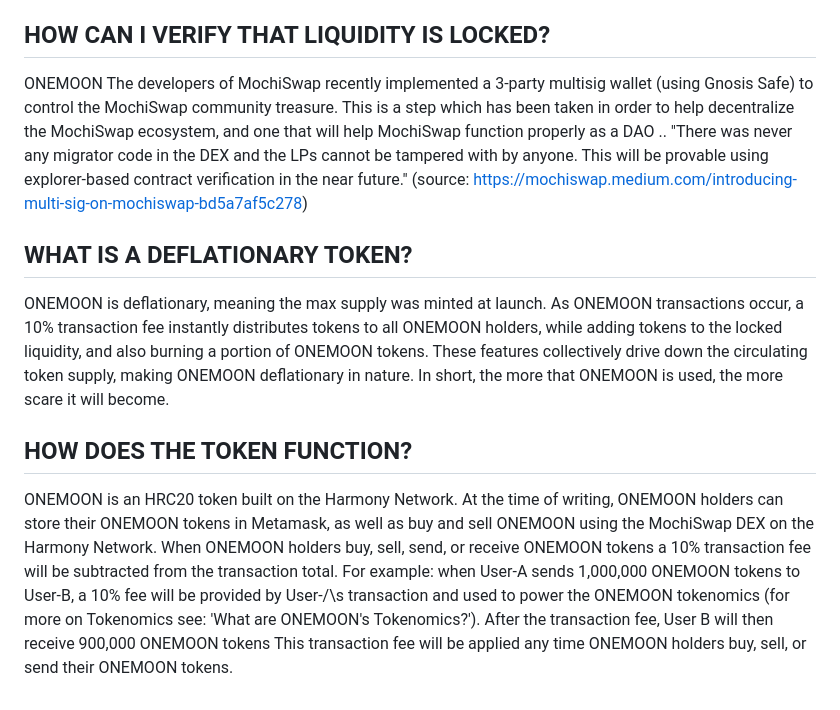
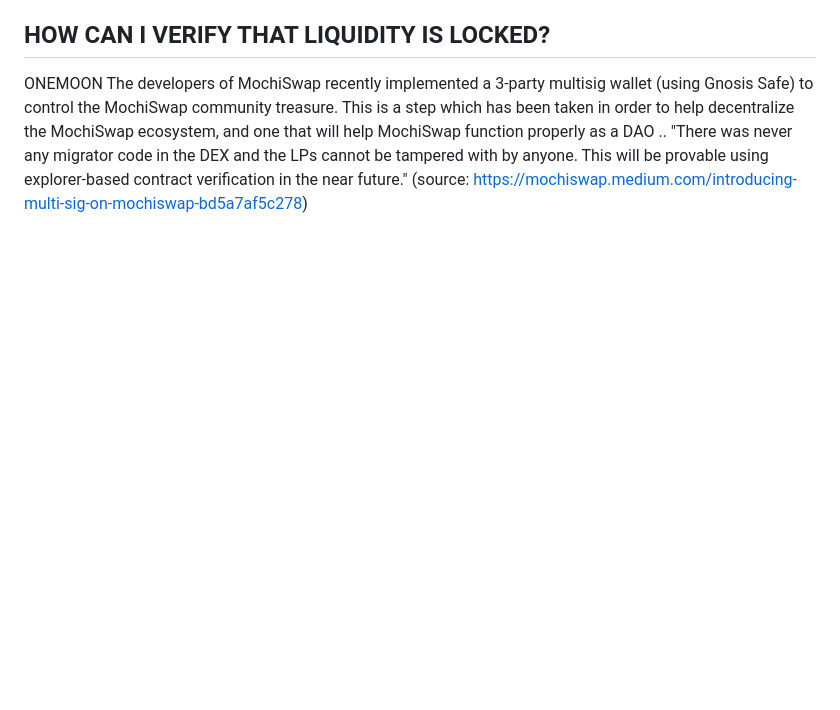
Before and after one commit to ThulsaDoomOne/onemoon.io, a Markdown page: blue-paper/bluepaper-to-be-edited.md, the part around the change. GitHub-like rendering; blank space fills up the shorter version.

Commit message:
GitBook: [#33] No subject

```diff
--- a/blue-paper/bluepaper-to-be-edited.md
+++ b/blue-paper/bluepaper-to-be-edited.md
@@ -35,11 +35,3 @@ MochiSwap is the first cross-chain DEX on the Harmony ONE network, using the nat
 ## HOW CAN I VERIFY THAT LIQUIDITY IS LOCKED?
 
 ONEMOON The developers of MochiSwap recently implemented a 3-party multisig wallet (using Gnosis Safe) to control the MochiSwap community treasure. This is a step which has been taken in order to help decentralize the MochiSwap ecosystem, and one that will help MochiSwap function properly as a DAO .. "There was never any migrator code in the DEX and the LPs cannot be tampered with by anyone. This will be provable using explorer-based contract verification in the near future." (source: https://mochiswap.medium.com/introducing-multi-sig-on-mochiswap-bd5a7af5c278)
-
-## WHAT IS A DEFLATIONARY TOKEN?
-
-ONEMOON is deflationary, meaning the max supply was minted at launch. As ONEMOON transactions occur, a 10% transaction fee instantly distributes tokens to all ONEMOON holders, while adding tokens to the locked liquidity, and also burning a portion of ONEMOON tokens. These features collectively drive down the circulating token supply, making ONEMOON deflationary in nature. In short, the more that ONEMOON is used, the more scare it will become.
-
-## HOW DOES THE TOKEN FUNCTION?
-
-ONEMOON is an HRC20 token built on the Harmony Network. At the time of writing, ONEMOON holders can store their ONEMOON tokens in Metamask, as well as buy and sell ONEMOON using the MochiSwap DEX on the Harmony Network. When ONEMOON holders buy, sell, send, or receive ONEMOON tokens a 10% transaction fee will be subtracted from the transaction total. For example: when User-A sends 1,000,000 ONEMOON tokens to User-B, a 10% fee will be provided by User-/\s transaction and used to power the ONEMOON tokenomics (for more on Tokenomics see: 'What are ONEMOON's Tokenomics?'). After the transaction fee, User B will then receive 900,000 ONEMOON tokens This transaction fee will be applied any time ONEMOON holders buy, sell, or send their ONEMOON tokens.
```
Also changed, not shown: mars-colony/overview.md (+5 -0 lines), .gitbook/assets/mars-colony-header-overview.jpg (added).
